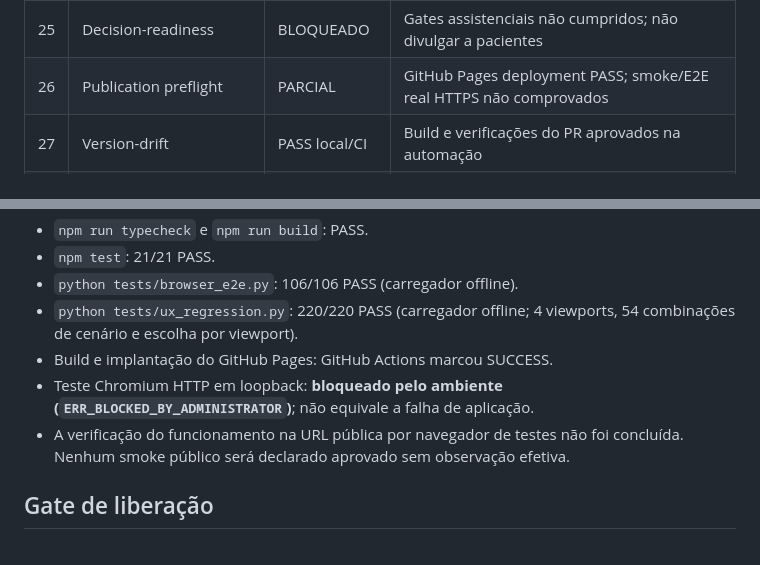
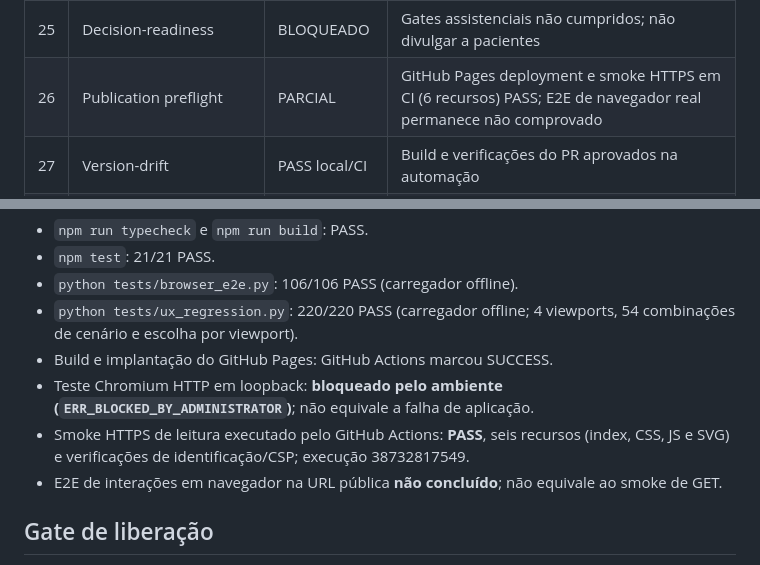
Before and after one commit to ricmurtapsicologia/Trilha-da-clareza, a Markdown page: docs/AUDITORIA_CANONICA_30_20261015.md, 2 parts joined by grey strips. Drawn GitHub-style.

Commit message:
docs(qa): atualizar evidência de smoke HTTPS real em CI

```diff
--- a/docs/AUDITORIA_CANONICA_30_20261015.md
+++ b/docs/AUDITORIA_CANONICA_30_20261015.md
@@ -29,7 +29,7 @@
 | 23 | Source-to-claim | PARCIAL | Rastreabilidade técnico-científica para cada intervenção pendente |
 | 24 | Legal defensibility | PARCIAL | Privacidade declarada; licenças TTS, hospedagem e avaliação legal pendentes |
 | 25 | Decision-readiness | BLOQUEADO | Gates assistenciais não cumpridos; não divulgar a pacientes |
-| 26 | Publication preflight | PARCIAL | GitHub Pages deployment PASS; smoke/E2E real HTTPS não comprovados |
+| 26 | Publication preflight | PARCIAL | GitHub Pages deployment e smoke HTTPS em CI (6 recursos) PASS; E2E de navegador real permanece não comprovado |
 | 27 | Version-drift | PASS local/CI | Build e verificações do PR aprovados na automação |
 | 28 | Canonical-template | PASS justificado | Produto independente; identidade própria; sem alteração de templates externos |
 | 29 | Duplication/redundancy | PASS local | 3 jornadas, IDs únicos, 12 narrações gerenciadas em fonte única |
@@ -44,7 +44,8 @@
 - `python tests/ux_regression.py`: 220/220 PASS (carregador offline; 4 viewports, 54 combinações de cenário e escolha por viewport).
 - Build e implantação do GitHub Pages: GitHub Actions marcou SUCCESS.
 - Teste Chromium HTTP em loopback: **bloqueado pelo ambiente (`ERR_BLOCKED_BY_ADMINISTRATOR`)**; não equivale a falha de aplicação.
-- A verificação do funcionamento na URL pública por navegador de testes não foi concluída. Nenhum smoke público será declarado aprovado sem observação efetiva.
+- Smoke HTTPS de leitura executado pelo GitHub Actions: **PASS**, seis recursos (index, CSS, JS e SVG) e verificações de identificação/CSP; execução 38732817549.
+- E2E de interações em navegador na URL pública **não concluído**; não equivale ao smoke de GET.
 
 ## Gate de liberação
 Não mesclar a ramificação de auditoria até review, reexecução de CI e decisão de liberação. Não homologar pacientes sem Gate 1 clínico, Gate 5 áudio, Gate 6 acessibilidade/privacidade real, Gate 7 E2E e 30/30, e Gate 8 piloto apropriado. A matriz 90/90 ampliada, quando exigida no procedimento de qualidade, também permanece **não executada integralmente**.
```
